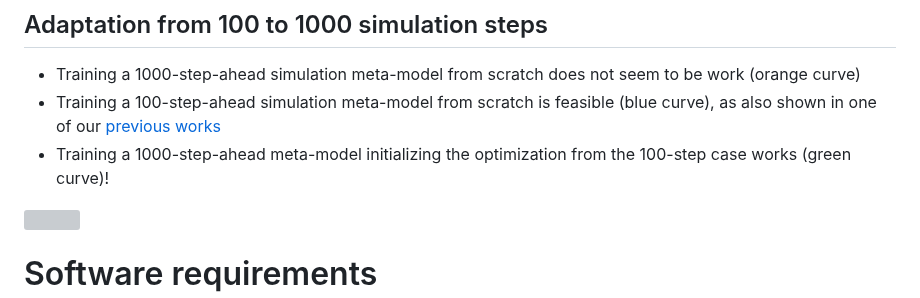
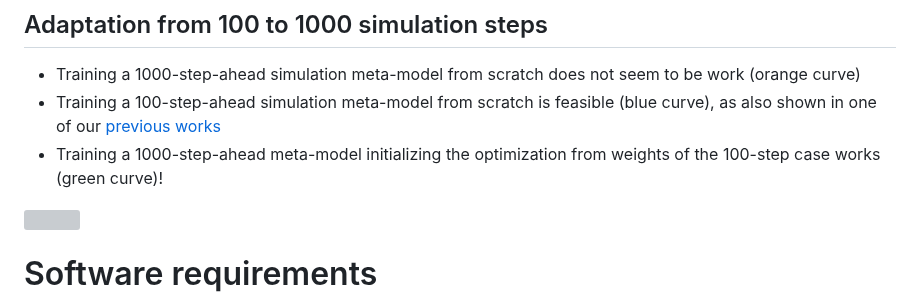
Before and after one commit to forgi86/sysid-transformers-transfer, a Markdown page: README.md, the part around the change. Rendered like a GitHub page; grey boxes are pictures that could not be loaded.

```diff
--- a/README.md
+++ b/README.md
@@ -25,7 +25,7 @@ The examples discussed in the paper and available in the repository illustrate:
 ## Adaptation from 100 to 1000 simulation steps
 * Training a 1000-step-ahead simulation meta-model from scratch does not seem to be work (orange curve)
 * Training a 100-step-ahead simulation meta-model from scratch is feasible (blue curve), as also shown in one of our [previous works](https://github.com/forgi86/sysid-transformers)
-* Training a 1000-step-ahead meta-model initializing the optimization from the 100-step case works (green curve)!
+* Training a 1000-step-ahead meta-model initializing the optimization from weights of the 100-step case works (green curve)!
 
 <img src="doc/paper/img/short_long/wh_pretrain_iterations.png"  width="700">
 
```
